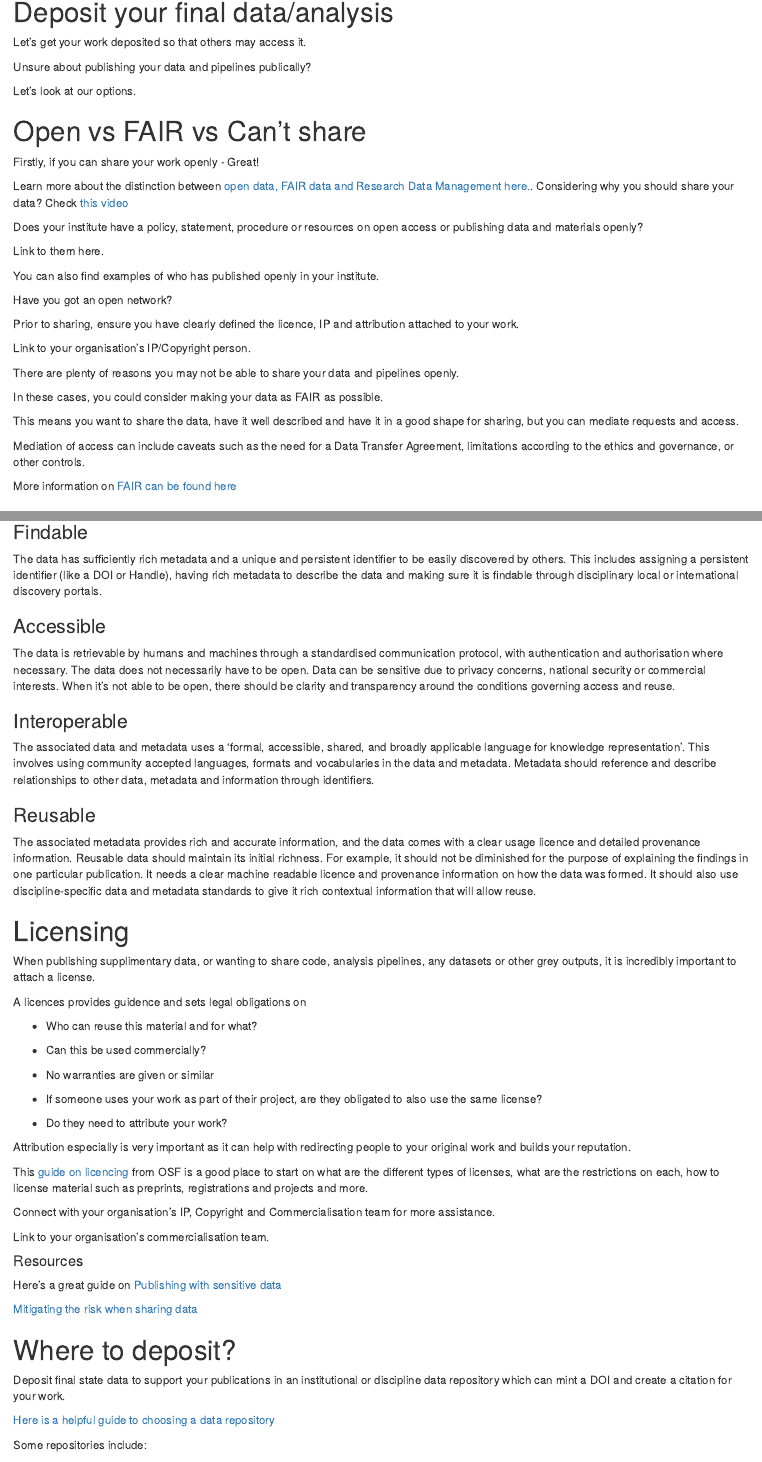
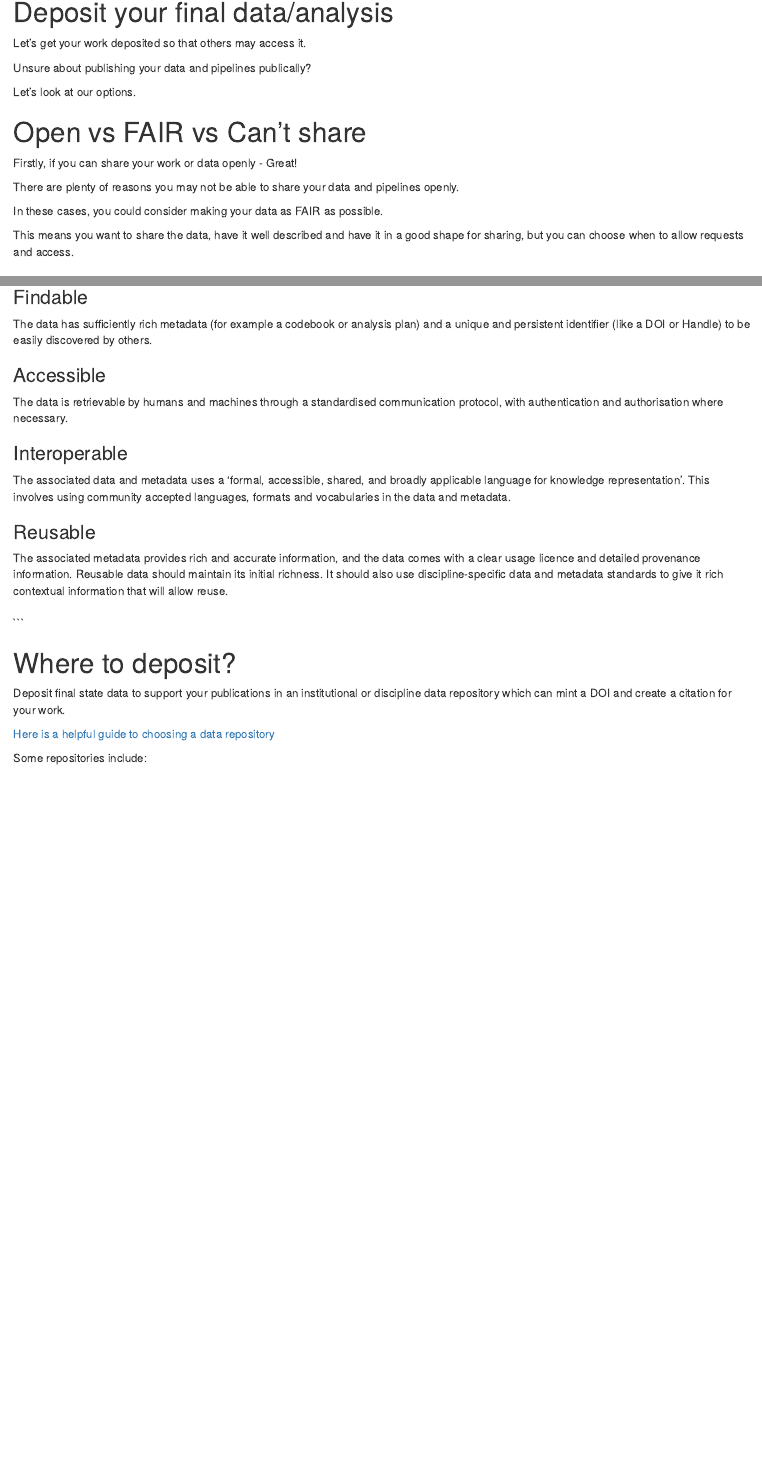
Before and after one commit to da5nsy/ReproducibleResearch, an R Markdown document (episodes/step7PublishPIDReuse.Rmd): the page in a window 1100 px wide, from 1460 px down before the commit and from 1320 px down after it, so that both start at the same text, and a second part further down, joined at a grey line. Rendered offline with R 4.5, knitr and Pandoc, with nearby package versions.

Commit message:
Update step7PublishPIDReuse.Rmd
Making the step easy and relevant for ugrs and pgts

````diff
--- a/episodes/step7PublishPIDReuse.Rmd
+++ b/episodes/step7PublishPIDReuse.Rmd
@@ -128,35 +124,11 @@ Let's look at our options.
 
 # Open vs FAIR vs Can't share
 
-Firstly, if you can share your work openly - Great!
+Firstly, if you can share your work or data openly - Great!
 
-
-Learn more about the distinction between [open data, FAIR data and Research Data Management here.](https://insights.uksg.org/articles/10.1629/uksg.468).
-Considering why you should share your data? Check [this video](https://www.youtube.com/watch?v=8qsHFHHPrw0)
-
-::::::::::::::::::::::::::::::::::::::::::::::: instructor
-
-Does your institute have a policy, statement, procedure or resources on open access or publishing data and materials openly?
-
-Link to them here.
-
-You can also find examples of who has published openly in your institute.
-
-Have you got an open network?
-
-:::::::::::::::::::::::::::::::::::::::::::::::
 
 ```{r child="files/openAccess.Rmd"}
 ```
-
-
-Prior to sharing, ensure you have clearly defined the licence, IP and attribution attached to your work.
-
-::::::::::::::::::::::::::::::::::::::::::::::: instructor
-
-Link to your organisation's IP/Copyright person.
-
-:::::::::::::::::::::::::::::::::::::::::::::::
 
 ```{r child="files/copyrightIP.Rmd"}
 ```
@@ -165,11 +137,7 @@ There are plenty of reasons you may not be able to share your data and pipelines
 
 In these cases, you could consider making your data as FAIR as possible.
 
-This means you want to share the data, have it well described and have it in a good shape for sharing, but you can mediate requests and access.
-
-Mediation of access can include caveats such as the need for a Data Transfer Agreement, limitations according to the ethics and governance, or other controls.
-
-More information on [FAIR can be found here](https://ardc.edu.au/resource/fair-data/)
+This means you want to share the data, have it well described and have it in a good shape for sharing, but you can choose when to allow requests and access.
 
 ## FAIR Data
 
@@ -181,72 +149,24 @@ More information on [FAIR can be found here](https://ardc.edu.au/resource/fair-d
 
 ### Findable
 
-The data has sufficiently rich metadata and a unique and persistent identifier to be easily discovered by others. This includes assigning a persistent identifier (like a DOI or Handle), having rich metadata to describe the data and making sure it is findable through disciplinary local or international discovery portals.
+The data has sufficiently rich metadata (for example a codebook or analysis plan) and a unique and persistent identifier (like a DOI or Handle) to be easily discovered by others.
 
 
 ### Accessible
 
-The data is retrievable by humans and machines through a standardised communication protocol, with authentication and authorisation where necessary. The data does not necessarily have to be open. Data can be sensitive due to privacy concerns, national security or commercial interests. When it’s not able to be open, there should be clarity and transparency around the conditions governing access and reuse.
+The data is retrievable by humans and machines through a standardised communication protocol, with authentication and authorisation where necessary.
 
 
 ### Interoperable
 
-The associated data and metadata uses a ‘formal, accessible, shared, and broadly applicable language for knowledge representation’. This involves using community accepted languages, formats and vocabularies in the data and metadata. Metadata should reference and describe relationships to other data, metadata and information through identifiers.
-
+The associated data and metadata uses a ‘formal, accessible, shared, and broadly applicable language for knowledge representation’. This involves using community accepted languages, formats and vocabularies in the data and metadata.
 
 ### Reusable
 
-The associated metadata provides rich and accurate information, and the data comes with a  clear usage licence and detailed provenance information. Reusable data should maintain its initial richness. For example, it should not be diminished for the purpose of explaining the findings in one particular publication. It needs a clear machine readable licence and provenance information on how the data was formed. It should also use discipline-specific data and metadata standards to give it rich contextual information that will allow reuse.
+The associated metadata provides rich and accurate information, and the data comes with a  clear usage licence and detailed provenance information. Reusable data should maintain its initial richness.  It should also use discipline-specific data and metadata standards to give it rich contextual information that will allow reuse.
 
 ###
-
-:::
-
-# Licensing
-
-When publishing supplimentary data, or wanting to share code, analysis pipelines, any datasets or other grey outputs, it is incredibly important to attach a license.
-
-A licences provides guidence and sets legal obligations on
-
-- Who can reuse this material and for what?
-
-- Can this be used commercially?
-
-- No warranties are given or similar
-
-- If someone uses your work as part of their project, are they obligated to also use the same license?
-
-- Do they need to attribute your work?
-
-Attribution especially is very important as it can help with redirecting people to your original work and builds your reputation.
-
-This [guide on licencing](https://help.osf.io/article/148-licensing) from OSF is a good place to start on what are the different types of licenses, what are the restrictions on each, how to license material such as preprints, registrations and projects and more.
-
-Connect with your organisation's IP, Copyright and Commercialisation team for more assistance.
-
-
-::::::::::::::::::::::::::::::::::::::::::::::: instructor
-
-Link to your organisation's commercialisation team.
-
-:::::::::::::::::::::::::::::::::::::::::::::::
-
-```{r child="files/copyrightIP.Rmd"}
 ```
-
-```{r child="files/commercial.Rmd"}
-```
-
-::::::::::::::::::::::::::::::::::::::::::::::: discussion
-
-#### Resources
-
-Here's a great guide on [Publishing with sensitive data](https://ardc.edu.au/resource/publishing-sensitive-data-guide/)
-
-
-[Mitigating the risk when sharing data](https://github.com/cbahlai/OSRR_course/blob/master/15_sharing_data.md)
-
-:::::::::::::::::::::::::::::::::::::::::::::::
 
 
 # Where to deposit?
````
Also changed, not shown: episodes/step7PublishPIDReuse.Rmd (35 more changed lines).
